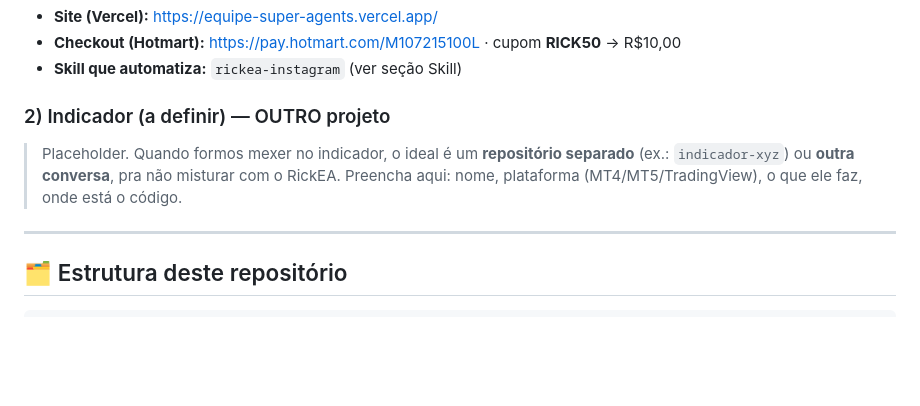
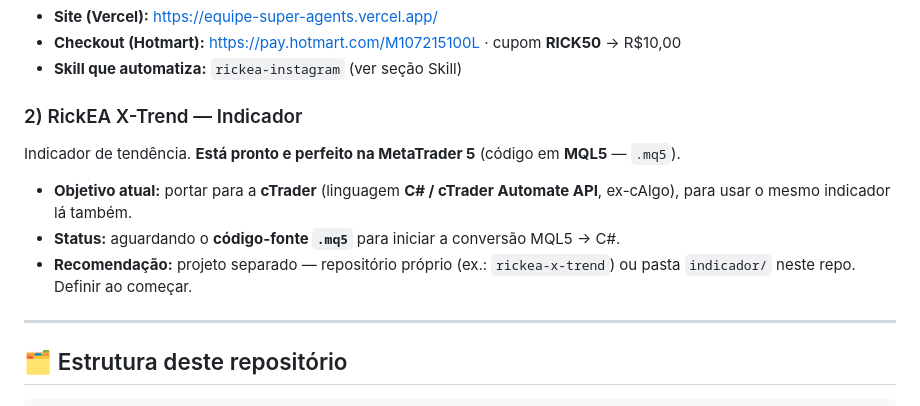
Before and after one commit to rickcbf/Equipe-Super-Agents, a Markdown page: CONTEXTO.md, the part around the change. GitHub-like rendering; blank space fills up the shorter version.

Commit message:
CONTEXTO: register RickEA X-Trend indicator (MT5 -> cTrader port)

```diff
--- a/CONTEXTO.md
+++ b/CONTEXTO.md
@@ -18,10 +18,13 @@ Marca de trading **RickEA Investments** / Instagram **@ri.chartrader**. Ebook
 - **Checkout (Hotmart):** https://pay.hotmart.com/M107215100L · cupom **RICK50** → R$10,00
 - **Skill que automatiza:** `rickea-instagram` (ver seção Skill)
 
-### 2) Indicador (a definir) — OUTRO projeto
-> Placeholder. Quando formos mexer no indicador, o ideal é um **repositório separado**
-> (ex.: `indicador-xyz`) ou **outra conversa**, pra não misturar com o RickEA.
-> Preencha aqui: nome, plataforma (MT4/MT5/TradingView), o que ele faz, onde está o código.
+### 2) RickEA X-Trend — Indicador
+Indicador de tendência. **Está pronto e perfeito na MetaTrader 5** (código em **MQL5** — `.mq5`).
+- **Objetivo atual:** portar para a **cTrader** (linguagem **C# / cTrader Automate API**, ex-cAlgo),
+  para usar o mesmo indicador lá também.
+- **Status:** aguardando o **código-fonte `.mq5`** para iniciar a conversão MQL5 → C#.
+- **Recomendação:** projeto separado — repositório próprio (ex.: `rickea-x-trend`) ou pasta
+  `indicador/` neste repo. Definir ao começar.
 
 ---
 
```
